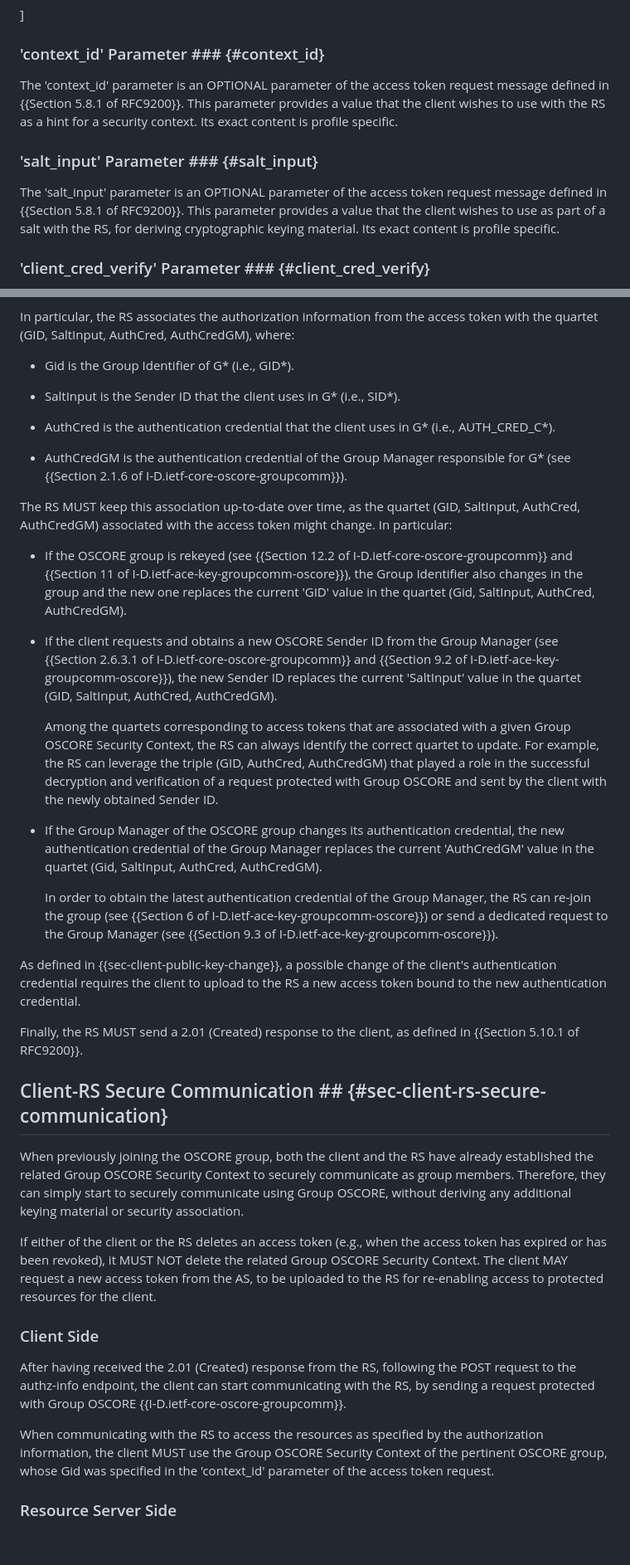
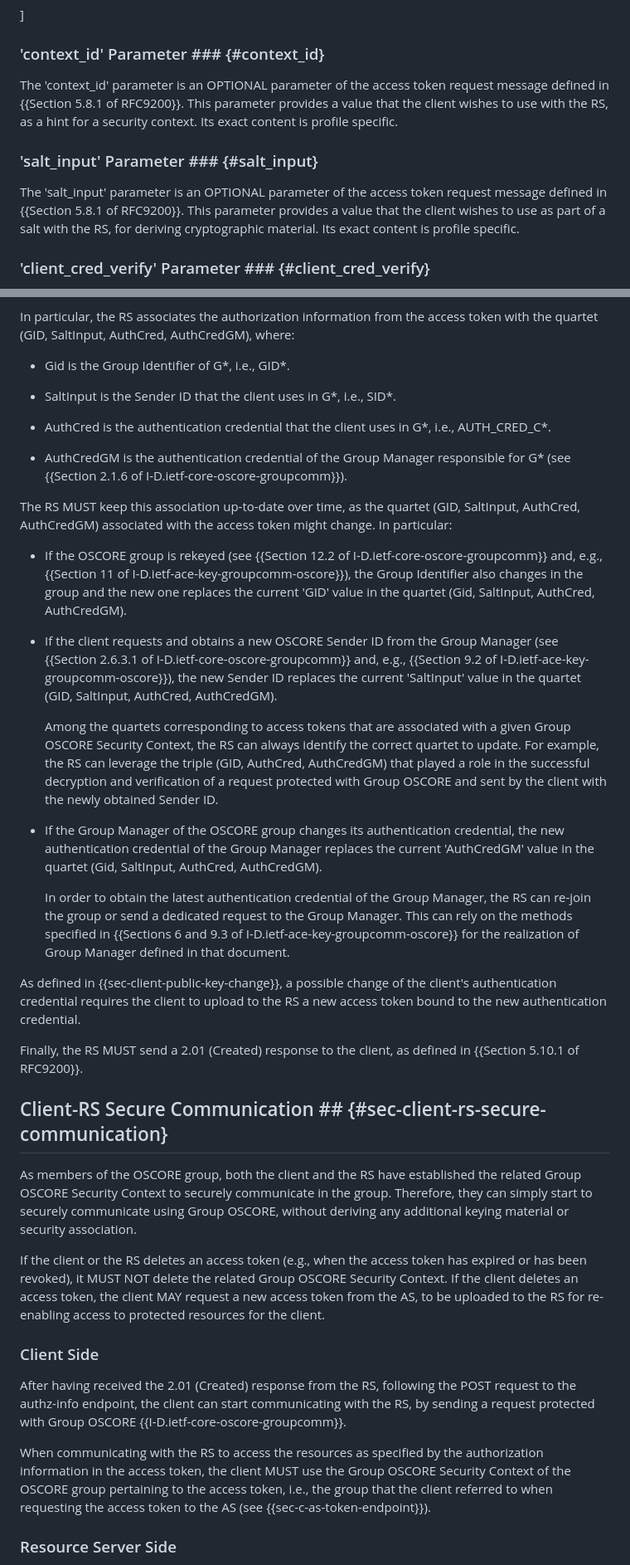
Before and after one commit to ace-wg/ace-group-oscore-profile, a Markdown page: draft-ietf-ace-group-oscore-profile.md, 2 parts joined by grey strips. Shown at 83% size. GitHub-like rendering; blank space fills up the shorter version.

```diff
--- a/draft-ietf-ace-group-oscore-profile.md
+++ b/draft-ietf-ace-group-oscore-profile.md
@@ -517,11 +517,11 @@ TODO: Specify how C requests a new access token that dynamically updates its acc
 
 ### 'context_id' Parameter ### {#context_id}
 
-The 'context_id' parameter is an OPTIONAL parameter of the access token request message defined in {{Section 5.8.1 of RFC9200}}. This parameter provides a value that the client wishes to use with the RS as a hint for a security context. Its exact content is profile specific.
+The 'context_id' parameter is an OPTIONAL parameter of the access token request message defined in {{Section 5.8.1 of RFC9200}}. This parameter provides a value that the client wishes to use with the RS, as a hint for a security context. Its exact content is profile specific.
 
 ### 'salt_input' Parameter ### {#salt_input}
 
-The 'salt_input' parameter is an OPTIONAL parameter of the access token request message defined in {{Section 5.8.1 of RFC9200}}. This parameter provides a value that the client wishes to use as part of a salt with the RS, for deriving cryptographic keying material. Its exact content is profile specific.
+The 'salt_input' parameter is an OPTIONAL parameter of the access token request message defined in {{Section 5.8.1 of RFC9200}}. This parameter provides a value that the client wishes to use as part of a salt with the RS, for deriving cryptographic material. Its exact content is profile specific.
 
 ### 'client_cred_verify' Parameter ### {#client_cred_verify}
 
@@ -808,25 +810,25 @@ If the operations above are successful, the access token is valid, and further c
 
 In particular, the RS associates the authorization information from the access token with the quartet (GID, SaltInput, AuthCred, AuthCredGM), where:
 
-* Gid is the Group Identifier of G\* (i.e.,  GID\*).
+* Gid is the Group Identifier of G\*, i.e.,  GID\*.
 
-* SaltInput is the Sender ID that the client uses in G\* (i.e., SID\*).
+* SaltInput is the Sender ID that the client uses in G\*, i.e., SID\*.
 
-* AuthCred is the authentication credential that the client uses in G\* (i.e., AUTH_CRED_C\*).
+* AuthCred is the authentication credential that the client uses in G\*, i.e., AUTH_CRED_C\*.
 
 * AuthCredGM is the authentication credential of the Group Manager responsible for G\* (see {{Section 2.1.6 of I-D.ietf-core-oscore-groupcomm}}).
 
 The RS MUST keep this association up-to-date over time, as the quartet (GID, SaltInput, AuthCred, AuthCredGM) associated with the access token might change. In particular:
 
-* If the OSCORE group is rekeyed (see {{Section 12.2 of I-D.ietf-core-oscore-groupcomm}} and {{Section 11 of I-D.ietf-ace-key-groupcomm-oscore}}), the Group Identifier also changes in the group and the new one replaces the current 'GID' value in the quartet (Gid, SaltInput, AuthCred, AuthCredGM).
+* If the OSCORE group is rekeyed (see {{Section 12.2 of I-D.ietf-core-oscore-groupcomm}} and, e.g., {{Section 11 of I-D.ietf-ace-key-groupcomm-oscore}}), the Group Identifier also changes in the group and the new one replaces the current 'GID' value in the quartet (Gid, SaltInput, AuthCred, AuthCredGM).
 
-* If the client requests and obtains a new OSCORE Sender ID from the Group Manager (see {{Section 2.6.3.1 of I-D.ietf-core-oscore-groupcomm}} and {{Section 9.2 of I-D.ietf-ace-key-groupcomm-oscore}}), the new Sender ID replaces the current 'SaltInput' value in the quartet (GID, SaltInput, AuthCred, AuthCredGM).
+* If the client requests and obtains a new OSCORE Sender ID from the Group Manager (see {{Section 2.6.3.1 of I-D.ietf-core-oscore-groupcomm}} and, e.g., {{Section 9.2 of I-D.ietf-ace-key-groupcomm-oscore}}), the new Sender ID replaces the current 'SaltInput' value in the quartet (GID, SaltInput, AuthCred, AuthCredGM).
 
   Among the quartets corresponding to access tokens that are associated with a given Group OSCORE Security Context, the RS can always identify the correct quartet to update. For example, the RS can leverage the triple (GID, AuthCred, AuthCredGM) that played a role in the successful decryption and verification of a request protected with Group OSCORE and sent by the client with the newly obtained Sender ID.
 
 * If the Group Manager of the OSCORE group changes its authentication credential, the new authentication credential of the Group Manager replaces the current 'AuthCredGM' value in the quartet (Gid, SaltInput, AuthCred, AuthCredGM).
 
-  In order to obtain the latest authentication credential of the Group Manager, the RS can re-join the group (see {{Section 6 of I-D.ietf-ace-key-groupcomm-oscore}}) or send a dedicated request to the Group Manager (see {{Section 9.3 of I-D.ietf-ace-key-groupcomm-oscore}}).
+  In order to obtain the latest authentication credential of the Group Manager, the RS can re-join the group or send a dedicated request to the Group Manager. This can rely on the methods specified in {{Sections 6 and 9.3 of I-D.ietf-ace-key-groupcomm-oscore}} for the realization of Group Manager defined in that document.
 
 As defined in {{sec-client-public-key-change}}, a possible change of the client's authentication credential requires the client to upload to the RS a new access token bound to the new authentication credential.
 
@@ -834,15 +836,15 @@ Finally, the RS MUST send a 2.01 (Created) response to the client, as defined in
 
 ## Client-RS Secure Communication ## {#sec-client-rs-secure-communication}
 
-When previously joining the OSCORE group, both the client and the RS have already established the related Group OSCORE Security Context to securely communicate as group members. Therefore, they can simply start to securely communicate using Group OSCORE, without deriving any additional keying material or security association.
+As members of the OSCORE group, both the client and the RS have established the related Group OSCORE Security Context to securely communicate in the group. Therefore, they can simply start to securely communicate using Group OSCORE, without deriving any additional keying material or security association.
 
-If either of the client or the RS deletes an access token (e.g., when the access token has expired or has been revoked), it MUST NOT delete the related Group OSCORE Security Context. The client MAY request a new access token from the AS, to be uploaded to the RS for re-enabling access to protected resources for the client.
+If the client or the RS deletes an access token (e.g., when the access token has expired or has been revoked), it MUST NOT delete the related Group OSCORE Security Context. If the client deletes an access token, the client MAY request a new access token from the AS, to be uploaded to the RS for re-enabling access to protected resources for the client.
 
 ### Client Side
 
 After having received the 2.01 (Created) response from the RS, following the POST request to the authz-info endpoint, the client can start communicating with the RS, by sending a request protected with Group OSCORE {{I-D.ietf-core-oscore-groupcomm}}.
 
-When communicating with the RS to access the resources as specified by the authorization information, the client MUST use the Group OSCORE Security Context of the pertinent OSCORE group, whose Gid was specified in the 'context_id' parameter of the access token request.
+When communicating with the RS to access the resources as specified by the authorization information in the access token, the client MUST use the Group OSCORE Security Context of the OSCORE group pertaining to the access token, i.e., the group that the client referred to when requesting the access token to the AS (see {{sec-c-as-token-endpoint}}).
 
 ### Resource Server Side
 
```
Also changed, not shown: other parts of draft-ietf-ace-group-oscore-profile.md (+38 -36 lines).
